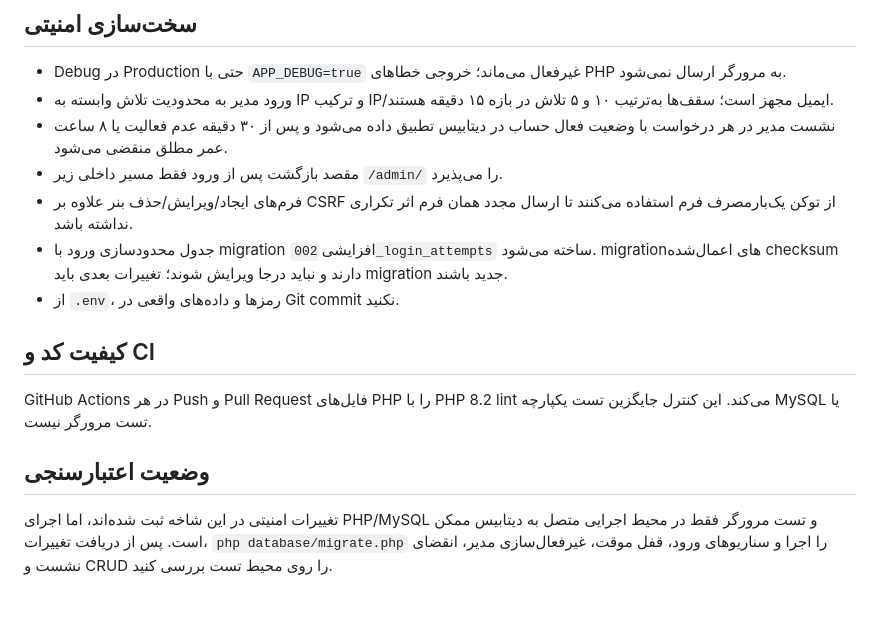
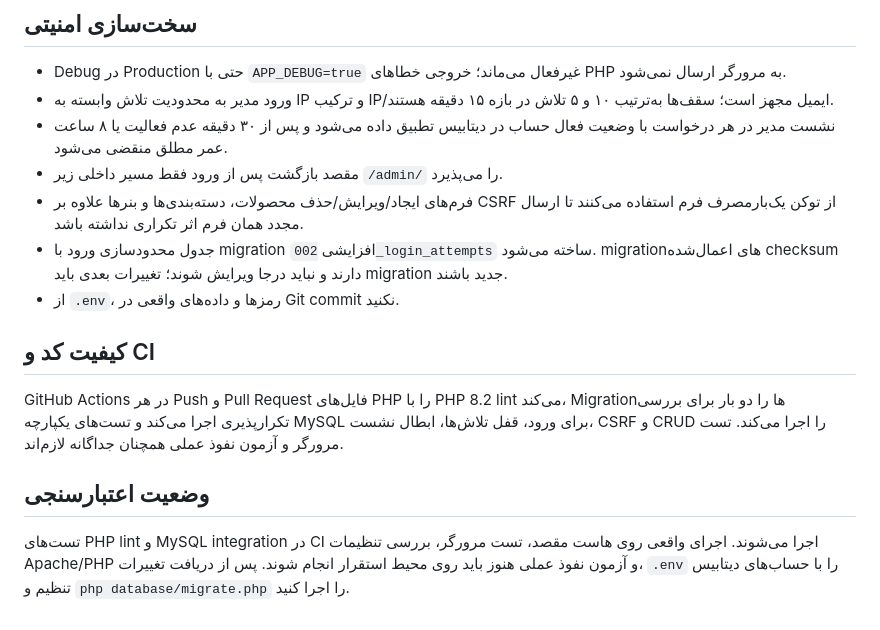
Before and after one commit to amir-jafari888/mobile-store-showcase, a Markdown page: README.md, the part around the change. GitHub-like rendering.

Commit message:
Document integration regression coverage

```diff
--- a/README.md
+++ b/README.md
@@ -54,12 +54,12 @@
 - ورود مدیر به محدودیت تلاش وابسته به IP و ترکیب IP/ایمیل مجهز است؛ سقف‌ها به‌ترتیب ۱۰ و ۵ تلاش در بازه ۱۵ دقیقه هستند.
 - نشست مدیر در هر درخواست با وضعیت فعال حساب در دیتابیس تطبیق داده می‌شود و پس از ۳۰ دقیقه عدم فعالیت یا ۸ ساعت عمر مطلق منقضی می‌شود.
 - مقصد بازگشت پس از ورود فقط مسیر داخلی زیر `/admin/` را می‌پذیرد.
-- فرم‌های ایجاد/ویرایش/حذف بنر علاوه بر CSRF از توکن یک‌بارمصرف فرم استفاده می‌کنند تا ارسال مجدد همان فرم اثر تکراری نداشته باشد.
+- فرم‌های ایجاد/ویرایش/حذف محصولات، دسته‌بندی‌ها و بنرها علاوه بر CSRF از توکن یک‌بارمصرف فرم استفاده می‌کنند تا ارسال مجدد همان فرم اثر تکراری نداشته باشد.
 - جدول محدودسازی ورود با migration افزایشی `002_login_attempts` ساخته می‌شود. migrationهای اعمال‌شده checksum دارند و نباید درجا ویرایش شوند؛ تغییرات بعدی باید migration جدید باشند.
 - از `.env`، رمزها و داده‌های واقعی در Git commit نکنید.
 
 ## کیفیت کد و CI
-GitHub Actions در هر Push و Pull Request فایل‌های PHP را با PHP 8.2 lint می‌کند. این کنترل جایگزین تست یکپارچه MySQL یا تست مرورگر نیست.
+GitHub Actions در هر Push و Pull Request فایل‌های PHP را با PHP 8.2 lint می‌کند، Migrationها را دو بار برای بررسی تکرارپذیری اجرا می‌کند و تست‌های یکپارچه MySQL برای ورود، قفل تلاش‌ها، ابطال نشست، CSRF و CRUD را اجرا می‌کند. تست مرورگر و آزمون نفوذ عملی همچنان جداگانه لازم‌اند.
 
 ## وضعیت اعتبارسنجی
-تغییرات امنیتی در این شاخه ثبت شده‌اند، اما اجرای PHP/MySQL و تست مرورگر فقط در محیط اجرایی متصل به دیتابیس ممکن است. پس از دریافت تغییرات، `php database/migrate.php` را اجرا و سناریوهای ورود، قفل موقت، غیرفعال‌سازی مدیر، انقضای نشست و CRUD را روی محیط تست بررسی کنید.
+تست‌های PHP lint و MySQL integration در CI اجرا می‌شوند. اجرای واقعی روی هاست مقصد، تست مرورگر، بررسی تنظیمات Apache/PHP و آزمون نفوذ عملی هنوز باید روی محیط استقرار انجام شوند. پس از دریافت تغییرات، `.env` را با حساب‌های دیتابیس تنظیم و `php database/migrate.php` را اجرا کنید.
```
